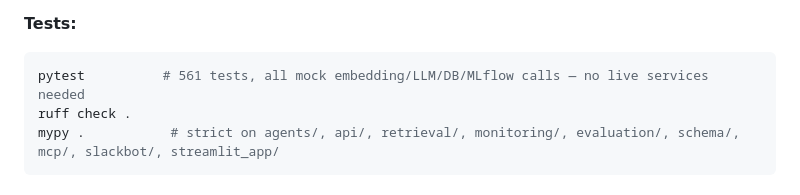
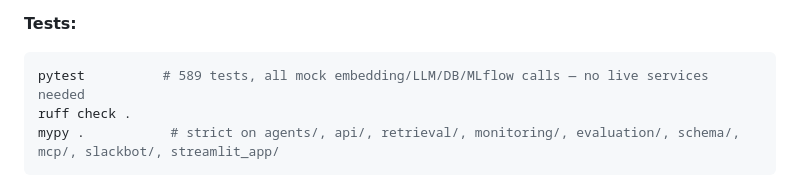
Before and after one commit to dmishra27/nvidia-ir-rag-agent, a Markdown page: README.md, the part around the change. Rendered like a GitHub page.

````diff
--- a/README.md
+++ b/README.md
@@ -264,7 +264,7 @@ things worth knowing before you start:
 **Tests:**
 
 ```bash
-pytest          # 561 tests, all mock embedding/LLM/DB/MLflow calls — no live services needed
+pytest          # 589 tests, all mock embedding/LLM/DB/MLflow calls — no live services needed
 ruff check .
 mypy .           # strict on agents/, api/, retrieval/, monitoring/, evaluation/, schema/, mcp/, slackbot/, streamlit_app/
 ```
````
Also changed, not shown: setup.md (+11 -1 lines).
